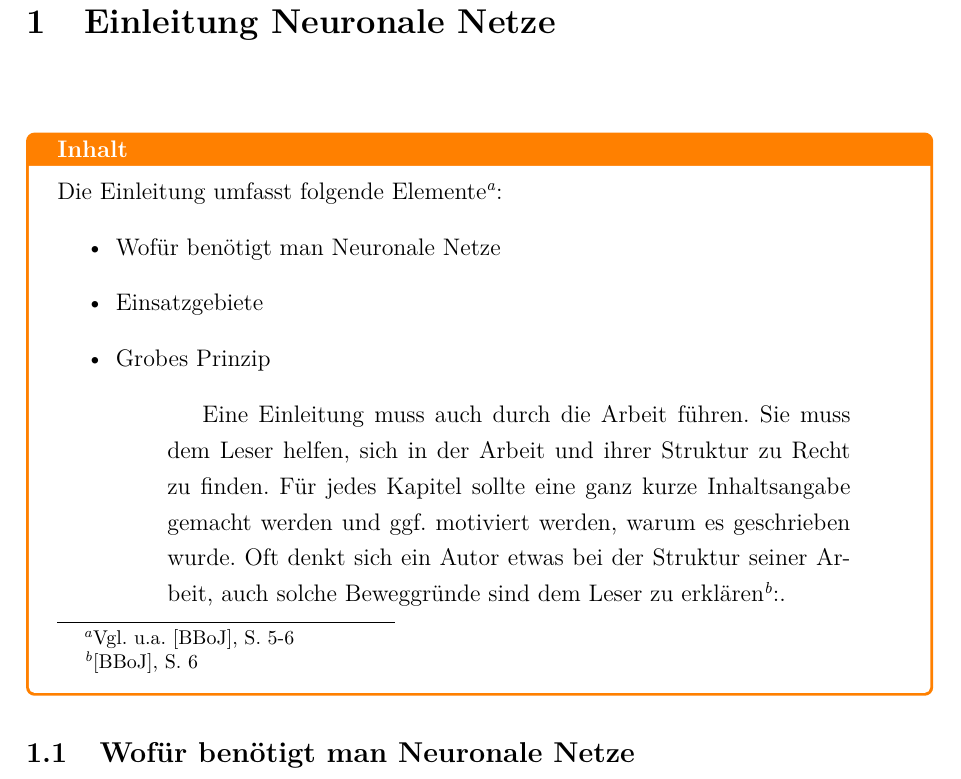
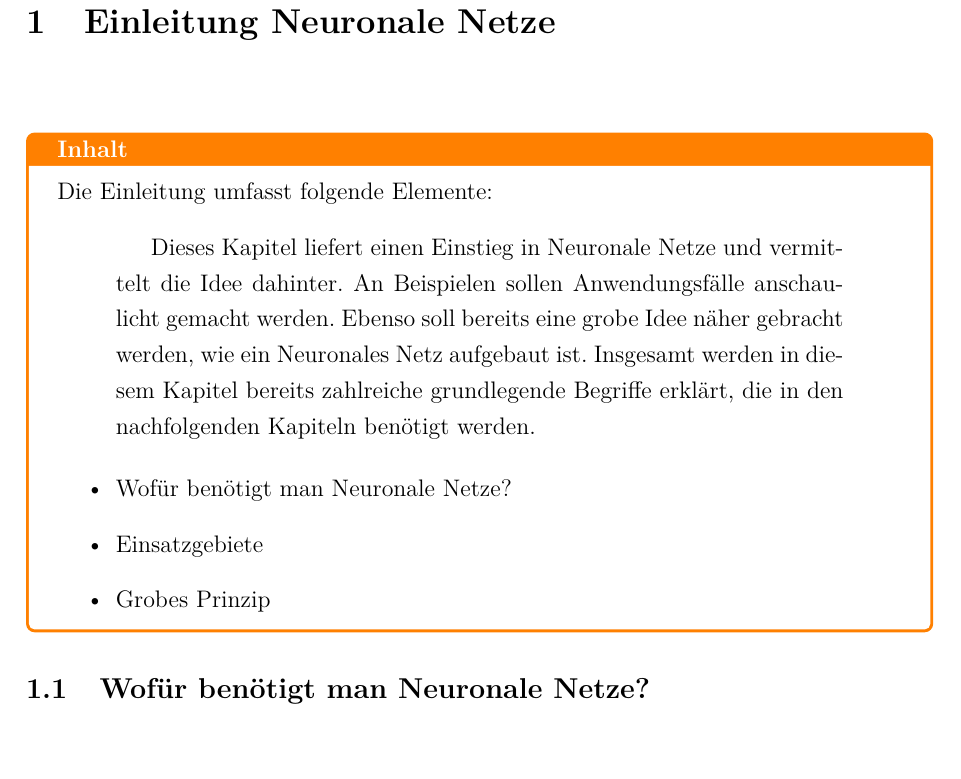
Before and after one commit to ReiwuKleiwu/MA2_Prak_16_Neuronale_Netze, a LaTeX paper (LaTeX/BA_LateXVorlage_v3-2.tex, which reads LaTeX/01-1_einleitung.tex): part of page 6 of 27, cut so that both start at the same text, the shorter picture padded with empty space. Compiled offline with pdfLaTeX.

Commit message:
Kapitel Einleitung zu 01 hinzugefügt

```diff
--- a/LaTeX/01-1_einleitung.tex
+++ b/LaTeX/01-1_einleitung.tex
@@ -1,16 +1,18 @@
 \begin{tcolorbox}[title={Inhalt}]
-  Die Einleitung umfasst folgende Elemente\footnote{Vgl. u.a. \cite{BBoJ}, S. 5-6}:
+  Die Einleitung umfasst folgende Elemente:
+  \begin{quotation}
+      Dieses Kapitel liefert einen Einstieg in Neuronale Netze und vermittelt die Idee dahinter. An Beispielen sollen Anwendungsfälle anschaulicht gemacht werden.
+      Ebenso soll bereits eine grobe Idee näher gebracht werden, wie ein Neuronales Netz aufgebaut ist.
+      Insgesamt werden in diesem Kapitel bereits zahlreiche grundlegende Begriffe erklärt, die in den nachfolgenden Kapiteln benötigt werden.
+  \end{quotation}
   \begin{itemize}
-    \item Wofür benötigt man Neuronale Netze
+    \item Wofür benötigt man Neuronale Netze?
     \item Einsatzgebiete
     \item Grobes Prinzip
-          \begin{quotation}
-            Eine Einleitung muss auch durch die Arbeit führen. Sie muss dem Leser helfen, sich in der Arbeit und ihrer Struktur zu Recht zu finden. Für jedes Kapitel sollte eine ganz kurze Inhaltsangabe gemacht werden und ggf. motiviert werden, warum es geschrieben wurde. Oft denkt sich ein Autor etwas bei der Struktur seiner Arbeit, auch solche Beweggründe sind dem Leser zu erklären\footnote{\cite{BBoJ}, S. 6}:.
-          \end{quotation}
   \end{itemize}
 \end{tcolorbox}
 
-\subsection{Wofür benötigt man Neuronale Netze}\label{subsec:einleitung_nn:wofuer_nn}
+\subsection{Wofür benötigt man Neuronale Netze?}\label{subsec:einleitung_nn:wofuer_nn}
 Mit neuronalen Netzen lassen sich Probleme lösen, die mit herkömmlichen handgeschriebenen Algorithmen nur schwer bis gar nicht lösbar sind.
 Der große Vorteil neuronaler Netze liegt darin, dass sie selbstständig lernen können, Muster in Daten zu erkennen, wodurch man die entsprechenden Algorithmen nicht mehr von Hand schreiben muss.
 Neuronale Netze sind dabei in der Lage, auch komplexe Muster und Zusammenhänge aus sehr großen Datenmengen zu erkennen und zu extrahieren.
```
